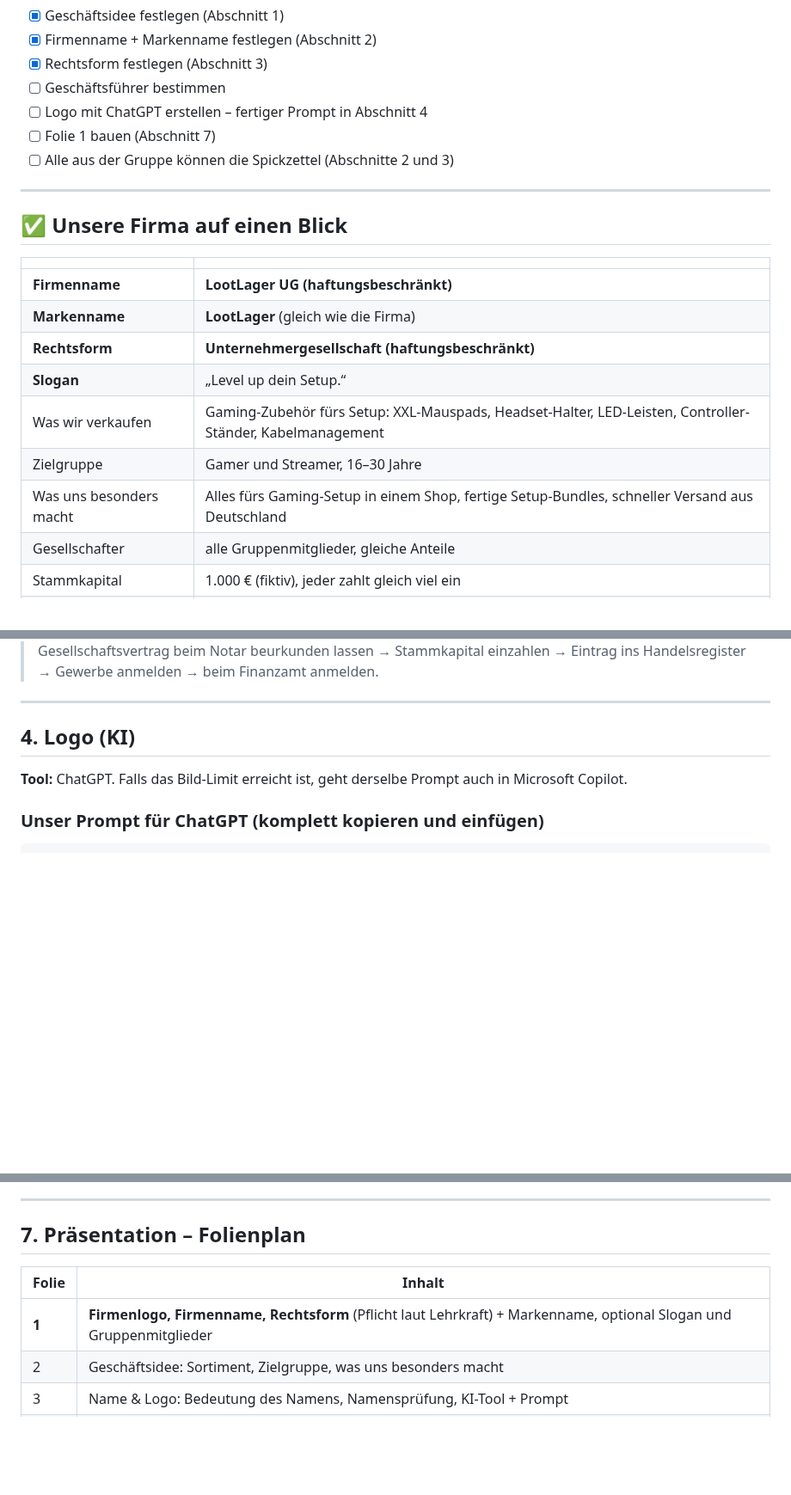
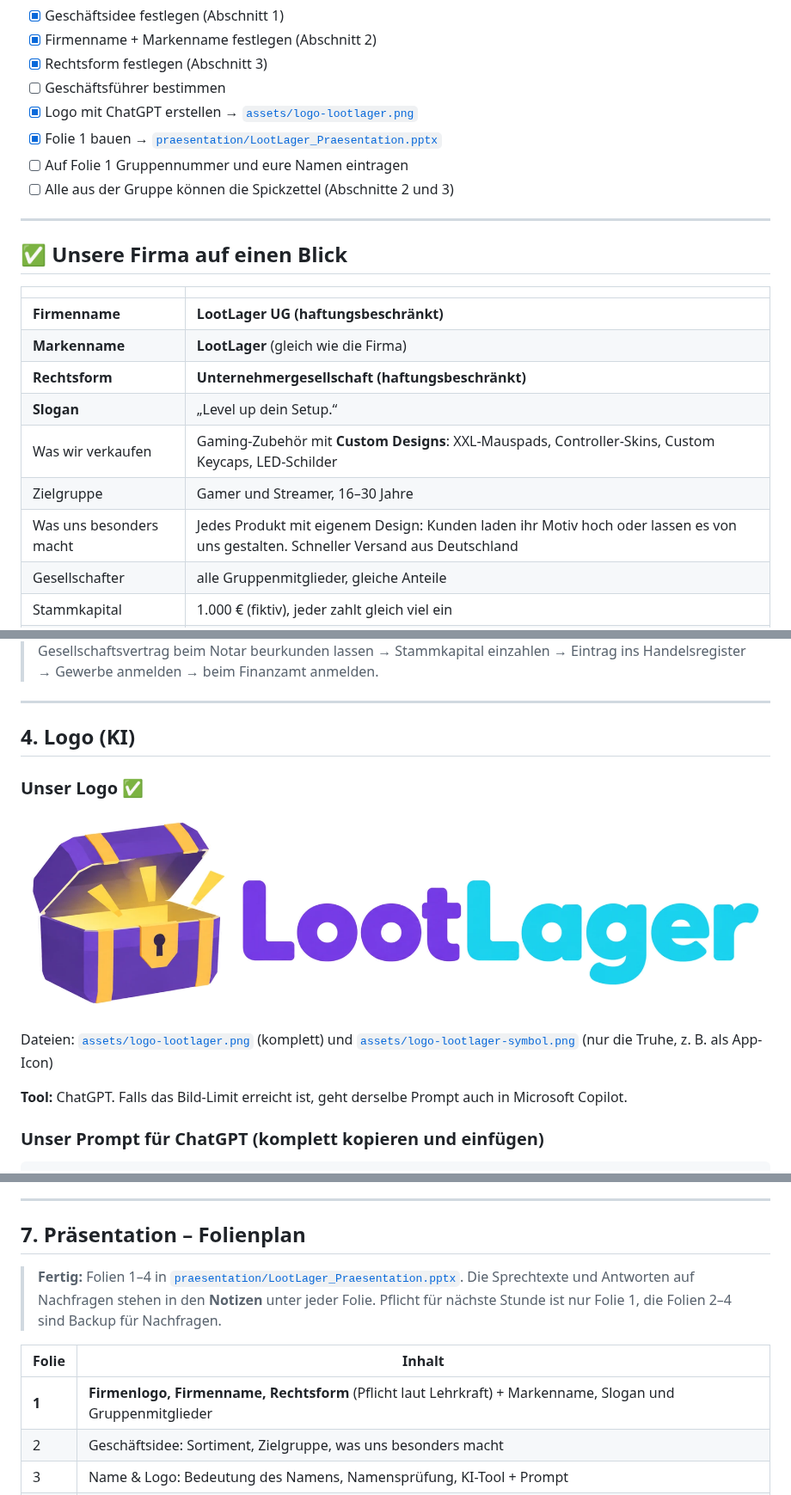
Before and after one commit to TheNickCoolst/EcomShopRepo, a Markdown page: PLANUNG.md, 3 parts joined by grey strips. Shown at 86% size. Rendered like a GitHub page; pictures changed too: assets/logo-lootlager.png (added); blank space fills up the shorter version.

```diff
--- a/PLANUNG.md
+++ b/PLANUNG.md
@@ -18,8 +18,9 @@ Die Lehrkraft hat gesagt:
 - [x] Firmenname + Markenname festlegen (Abschnitt 2)
 - [x] Rechtsform festlegen (Abschnitt 3)
 - [ ] Geschäftsführer bestimmen
-- [ ] Logo mit ChatGPT erstellen – fertiger Prompt in Abschnitt 4
-- [ ] Folie 1 bauen (Abschnitt 7)
+- [x] Logo mit ChatGPT erstellen → [`assets/logo-lootlager.png`](assets/logo-lootlager.png)
+- [x] Folie 1 bauen → [`praesentation/LootLager_Praesentation.pptx`](praesentation/LootLager_Praesentation.pptx)
+- [ ] Auf Folie 1 Gruppennummer und eure Namen eintragen
 - [ ] Alle aus der Gruppe können die Spickzettel (Abschnitte 2 und 3)
 
 ---
@@ -32,9 +33,9 @@ Die Lehrkraft hat gesagt:
 | **Markenname** | **LootLager** (gleich wie die Firma) |
 | **Rechtsform** | **Unternehmergesellschaft (haftungsbeschränkt)** |
 | **Slogan** | „Level up dein Setup.“ |
-| Was wir verkaufen | Gaming-Zubehör fürs Setup: XXL-Mauspads, Headset-Halter, LED-Leisten, Controller-Ständer, Kabelmanagement |
+| Was wir verkaufen | Gaming-Zubehör mit **Custom Designs**: XXL-Mauspads, Controller-Skins, Custom Keycaps, LED-Schilder |
 | Zielgruppe | Gamer und Streamer, 16–30 Jahre |
-| Was uns besonders macht | Alles fürs Gaming-Setup in einem Shop, fertige Setup-Bundles, schneller Versand aus Deutschland |
+| Was uns besonders macht | Jedes Produkt mit eigenem Design: Kunden laden ihr Motiv hoch oder lassen es von uns gestalten. Schneller Versand aus Deutschland |
 | Gesellschafter | alle Gruppenmitglieder, gleiche Anteile |
 | Stammkapital | 1.000 € (fiktiv), jeder zahlt gleich viel ein |
 | Geschäftsführer | ________________ (in der Gruppe festlegen) |
@@ -187,6 +188,12 @@ Jedes Gruppenmitglied muss diese Antworten in eigenen Worten sagen können.
 ---
 
 ## 4. Logo (KI)
+
+### Unser Logo ✅
+
+![LootLager-Logo](assets/logo-lootlager.png)
+
+Dateien: [`assets/logo-lootlager.png`](assets/logo-lootlager.png) (komplett) und [`assets/logo-lootlager-symbol.png`](assets/logo-lootlager-symbol.png) (nur die Truhe, z. B. als App-Icon)
 
 **Tool:** ChatGPT. Falls das Bild-Limit erreicht ist, geht derselbe Prompt auch in Microsoft Copilot.
 
@@ -306,9 +313,11 @@ Punkte von 1 (schlecht) bis 10 (sehr gut). Gewichtete Punkte = Punkte × Gewicht
 
 ## 7. Präsentation – Folienplan
 
+> **Fertig:** Folien 1–4 in [`praesentation/LootLager_Praesentation.pptx`](praesentation/LootLager_Praesentation.pptx). Die Sprechtexte und Antworten auf Nachfragen stehen in den **Notizen** unter jeder Folie. Pflicht für nächste Stunde ist nur Folie 1, die Folien 2–4 sind Backup für Nachfragen.
+
 | Folie | Inhalt |
 |---|---|
-| **1** | **Firmenlogo, Firmenname, Rechtsform** (Pflicht laut Lehrkraft) + Markenname, optional Slogan und Gruppenmitglieder |
+| **1** | **Firmenlogo, Firmenname, Rechtsform** (Pflicht laut Lehrkraft) + Markenname, Slogan und Gruppenmitglieder |
 | 2 | Geschäftsidee: Sortiment, Zielgruppe, was uns besonders macht |
 | 3 | Name & Logo: Bedeutung des Namens, Namensprüfung, KI-Tool + Prompt |
 | 4 | Rechtsform: Entscheidung, Vor- und Nachteile, Alternative |
```
Also changed, not shown: other parts of PLANUNG.md (+3 -3 lines), README.md (+6 -2 lines), assets/logo-lootlager-symbol.png (added), 1 other file.
